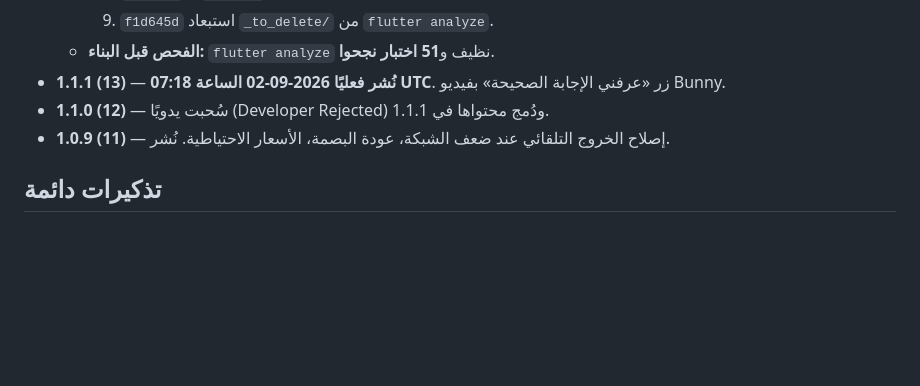
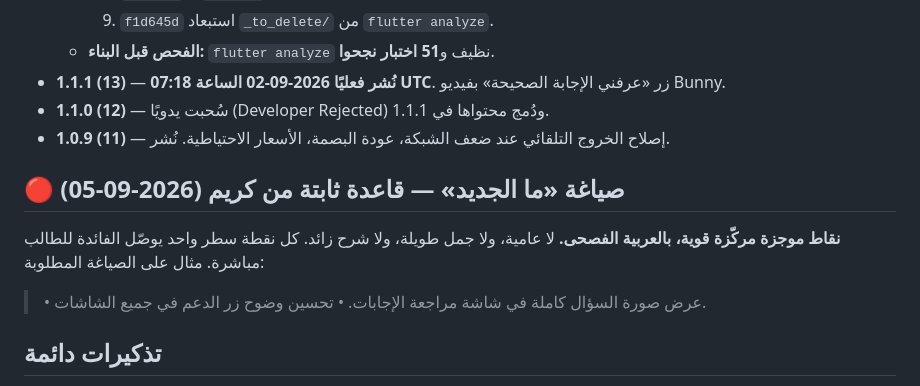
Before and after one commit to KareemPro-Hub/qudrat-maghrabi, a Markdown page: .claude/memory/releases.md, the part around the change. Rendered like a GitHub page; blank space fills up the shorter version.

Commit message:
docs: قاعدة صياغة «ما الجديد» — فصحى ونقاط موجزة
Co-Authored-By: Claude Opus 5 <noreply@anthropic.com>
Claude-Session: https://claude.ai/code/session_01DrUSijHbVmDSSUahoaaRiv

```diff
--- a/.claude/memory/releases.md
+++ b/.claude/memory/releases.md
@@ -29,6 +29,12 @@ type: project
 - **1.1.0 (12)** — سُحبت يدويًا (Developer Rejected) ودُمج محتواها في 1.1.1.
 - **1.0.9 (11)** — إصلاح الخروج التلقائي عند ضعف الشبكة، عودة البصمة، الأسعار الاحتياطية. نُشر.
 
+## 🔴 صياغة «ما الجديد» — قاعدة ثابتة من كريم (2026-09-05)
+**نقاط موجزة مركّزة قوية، بالعربية الفصحى.** لا عامية، ولا جمل طويلة، ولا شرح زائد. كل نقطة سطر واحد يوصّل الفائدة للطالب مباشرة.
+مثال على الصياغة المطلوبة:
+> • عرض صورة السؤال كاملة في شاشة مراجعة الإجابات.
+> • تحسين وضوح زر الدعم في جميع الشاشات.
+
 ## تذكيرات دائمة
 - `pubspec.yaml` و`lib/core/config/app_metadata.dart` لازم يتطابقا.
 - **⚠️ ابنِ بالسكربت مش بأمر flutter مباشر:** `./tool/build_ios_release.sh` — هو اللي بيحط `--dart-define-from-file` **وبيتحقق** إن إعدادات Supabase دخلت جوّه البناء. البناء بـ`flutter build ipa` لوحده بينتج تطبيق بيقع عند الإقلاع بخطأ `StateError: Supabase configuration is missing`.
```
